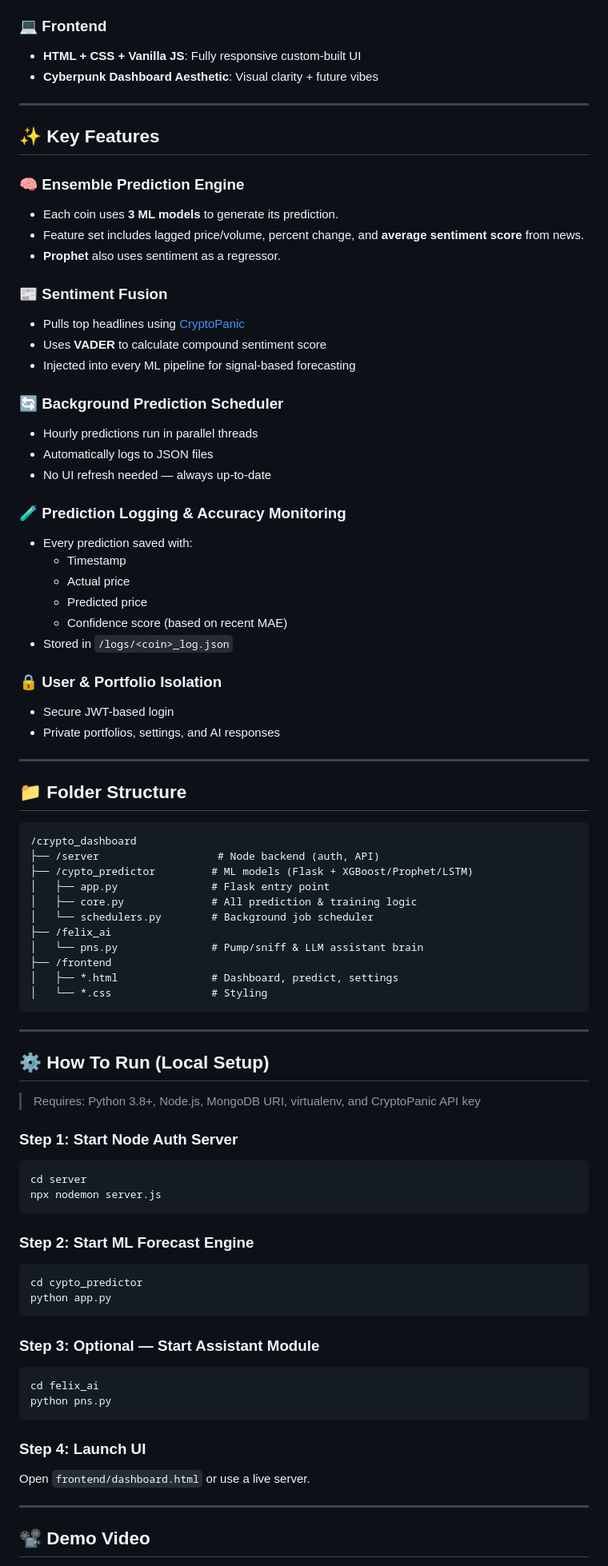
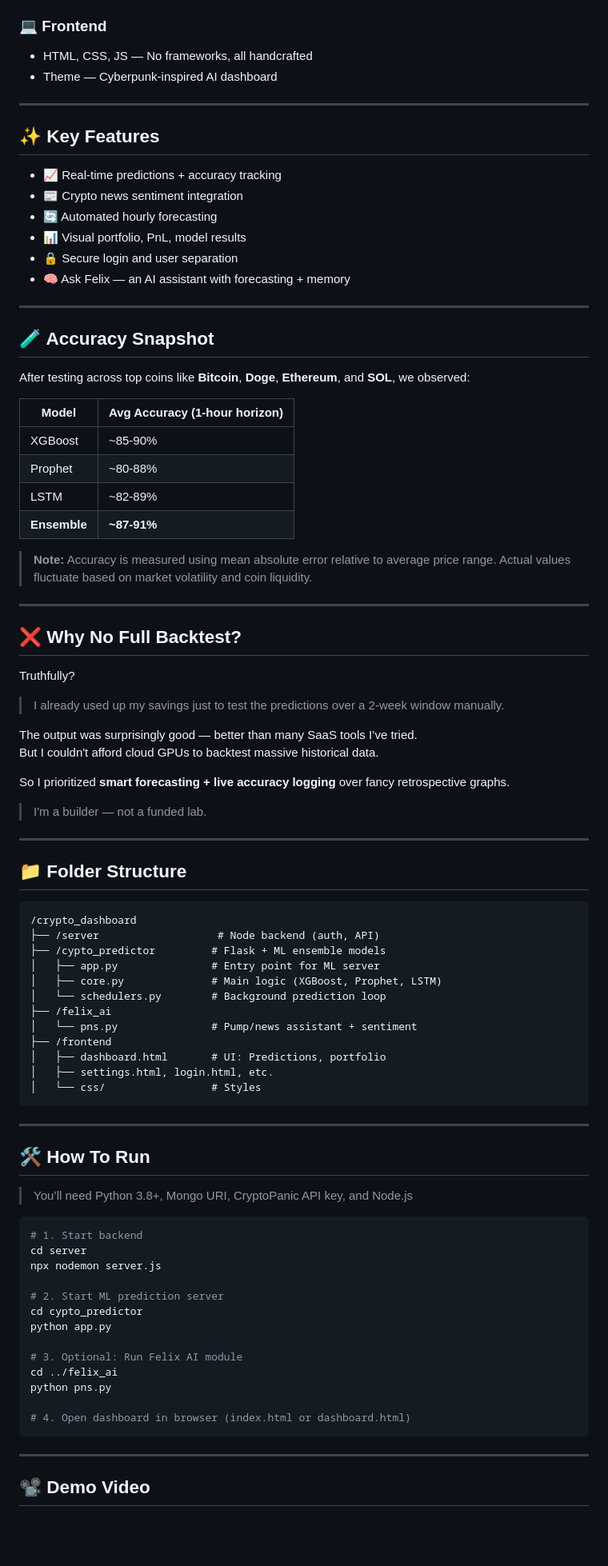
Before and after one commit to Joshikarank/Crypto-Trading-Simulator-MVP-Fullstack-AI-Powered, a Markdown page: README.md, the part around one of its changes. Shown at 80% size. Drawn GitHub-style; blank space fills up the shorter version.

Commit message:
refactor: enhance README for v2; clarify features, system requirements, and project summary

````diff
--- a/README.md
+++ b/README.md
@@ -66,82 +81,89 @@ No fake data. No black box models. You see what Felix sees.
 
 ### 💻 Frontend
-- **HTML + CSS + Vanilla JS**: Fully responsive custom-built UI
-- **Cyberpunk Dashboard Aesthetic**: Visual clarity + future vibes
+- HTML, CSS, JS — No frameworks, all handcrafted
+- Theme — Cyberpunk-inspired AI dashboard
 
 ---
 
 ## ✨ Key Features
 
-### 🧠 Ensemble Prediction Engine
-- Each coin uses **3 ML models** to generate its prediction.
-- Feature set includes lagged price/volume, percent change, and **average sentiment score** from news.
-- **Prophet** also uses sentiment as a regressor.
+- 📈 Real-time predictions + accuracy tracking
+- 📰 Crypto news sentiment integration
+- 🔄 Automated hourly forecasting
+- 📊 Visual portfolio, PnL, model results
+- 🔒 Secure login and user separation
+- 🧠 Ask Felix — an AI assistant with forecasting + memory
 
-### 📰 Sentiment Fusion
-- Pulls top headlines using [CryptoPanic](https://cryptopanic.com)
-- Uses **VADER** to calculate compound sentiment score
-- Injected into every ML pipeline for signal-based forecasting
+---
 
-### 🔄 Background Prediction Scheduler
-- Hourly predictions run in parallel threads
-- Automatically logs to JSON files
-- No UI refresh needed — always up-to-date
+## 🧪 Accuracy Snapshot
 
-### 🧪 Prediction Logging & Accuracy Monitoring
-- Every prediction saved with:
-  - Timestamp
-  - Actual price
-  - Predicted price
-  - Confidence score (based on recent MAE)
-- Stored in `/logs/<coin>_log.json`
+After testing across top coins like **Bitcoin**, **Doge**, **Ethereum**, and **SOL**, we observed:
 
-### 🔒 User & Portfolio Isolation
-- Secure JWT-based login
-- Private portfolios, settings, and AI responses
+| Model        | Avg Accuracy (1-hour horizon) |
+|--------------|-------------------------------|
+| XGBoost      | ~85-90%                       |
+| Prophet      | ~80-88%                       |
+| LSTM         | ~82-89%                       |
+| **Ensemble** | **~87-91%**                   |
+
+> **Note:** Accuracy is measured using mean absolute error relative to average price range. Actual values fluctuate based on market volatility and coin liquidity.
+
+---
+
+## ❌ Why No Full Backtest?
+
+Truthfully?
+
+> I already used up my savings just to test the predictions over a 2-week window manually.
+
+The output was surprisingly good — better than many SaaS tools I’ve tried.
+But I couldn't afford cloud GPUs to backtest massive historical data.
+
+So I prioritized **smart forecasting + live accuracy logging** over fancy retrospective graphs.
+
+> I'm a builder — not a funded lab.
 
 ---
 
 ## 📁 Folder Structure
+
 ```
 /crypto_dashboard
 ├── /server                   # Node backend (auth, API)
-├── /cypto_predictor         # ML models (Flask + XGBoost/Prophet/LSTM)
-│   ├── app.py               # Flask entry point
-│   ├── core.py              # All prediction & training logic
-│   └── schedulers.py        # Background job scheduler
+├── /cypto_predictor         # Flask + ML ensemble models
+│   ├── app.py               # Entry point for ML server
+│   ├── core.py              # Main logic (XGBoost, Prophet, LSTM)
+│   └── schedulers.py        # Background prediction loop
 ├── /felix_ai
-│   └── pns.py               # Pump/sniff & LLM assistant brain
+│   └── pns.py               # Pump/news assistant + sentiment
 ├── /frontend
-│   ├── *.html               # Dashboard, predict, settings
-│   └── *.css                # Styling
+│   ├── dashboard.html       # UI: Predictions, portfolio
+│   ├── settings.html, login.html, etc.
+│   └── css/                 # Styles
 ```
 
 ---
 
-## ⚙️ How To Run (Local Setup)
+## 🛠️ How To Run
 
-> Requires: Python 3.8+, Node.js, MongoDB URI, virtualenv, and CryptoPanic API key
+> You’ll need Python 3.8+, Mongo URI, CryptoPanic API key, and Node.js
 
-### Step 1: Start Node Auth Server
 ```bash
+# 1. Start backend
 cd server
 npx nodemon server.js
-```
 
-### Step 2: Start ML Forecast Engine
-```bash
+# 2. Start ML prediction server
 cd cypto_predictor
 python app.py
+
+# 3. Optional: Run Felix AI module
+cd ../felix_ai
+python pns.py
+
+# 4. Open dashboard in browser (index.html or dashboard.html)
 ```
-
-### Step 3: Optional — Start Assistant Module
-```bash
-cd felix_ai
-python pns.py
-```
-
-### Step 4: Launch UI
-Open `frontend/dashboard.html` or use a live server.
 
 ---
 
````
Also changed, not shown: other parts of README.md (+57 -57 lines).
